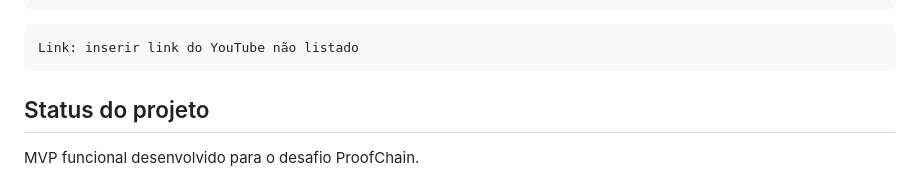
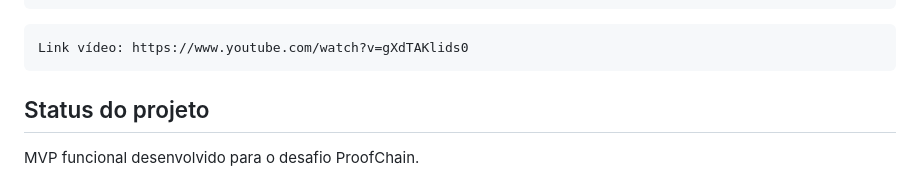
Before and after one commit to RamonPetitinga/certichain, a Markdown page: README.md, the part around the change. Drawn GitHub-style.

Commit message:
Adicionado link YOUTUBE

````diff
--- a/README.md
+++ b/README.md
@@ -313,7 +313,7 @@ Função: testes, documentação.
 ```
 
 ```text
-Link: inserir link do YouTube não listado
+Link vídeo: https://www.youtube.com/watch?v=gXdTAKlids0
 ```
 
 ## Status do projeto
````
